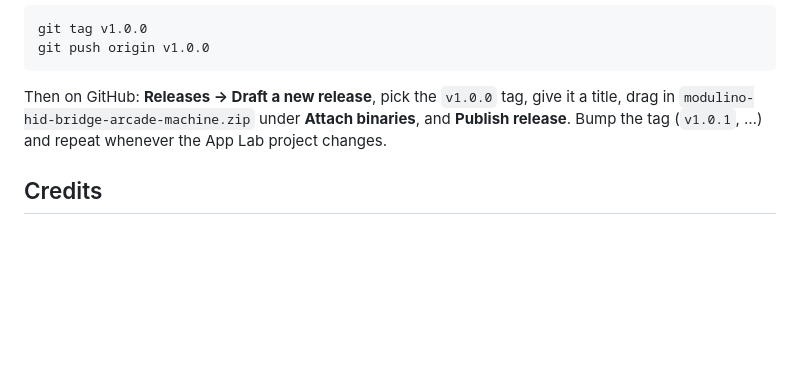
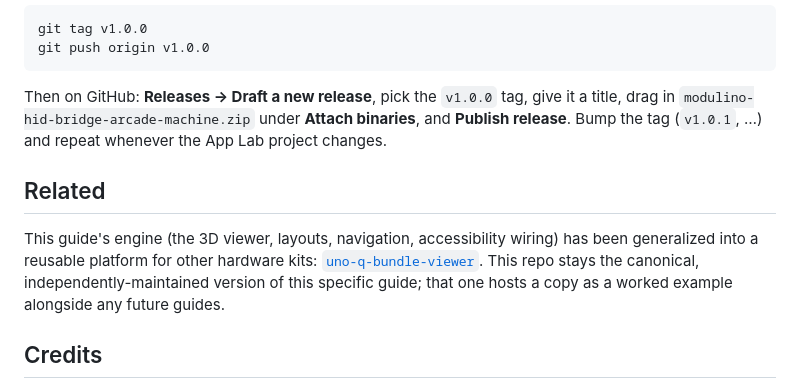
Before and after one commit to charlesbones/arcade-bundle, a Markdown page: README.md, the part around the change. Rendered like a GitHub page; blank space fills up the shorter version.

Commit message:
Cross-link the new reusable guide platform in README
engine/viewer/app.js from this project have been generalized into
github.com/charlesbones/uno-q-bundle-viewer, which hosts a copy of this
guide as a worked example. This repo remains the canonical, independently
maintained version.

Co-Authored-By: Claude Sonnet 5 <noreply@anthropic.com>

```diff
--- a/README.md
+++ b/README.md
@@ -94,6 +94,15 @@ give it a title, drag in `modulino-hid-bridge-arcade-machine.zip` under
 **Attach binaries**, and **Publish release**. Bump the tag (`v1.0.1`, …) and
 repeat whenever the App Lab project changes.
 
+## Related
+
+This guide's engine (the 3D viewer, layouts, navigation, accessibility
+wiring) has been generalized into a reusable platform for other hardware
+kits: [`uno-q-bundle-viewer`](https://github.com/charlesbones/uno-q-bundle-viewer).
+This repo stays the canonical, independently-maintained version of this
+specific guide; that one hosts a copy as a worked example alongside any
+future guides.
+
 ## Credits
 
 - Guide content adapted from Arduino's UNO Q Arcade Bundle tutorial by
```
